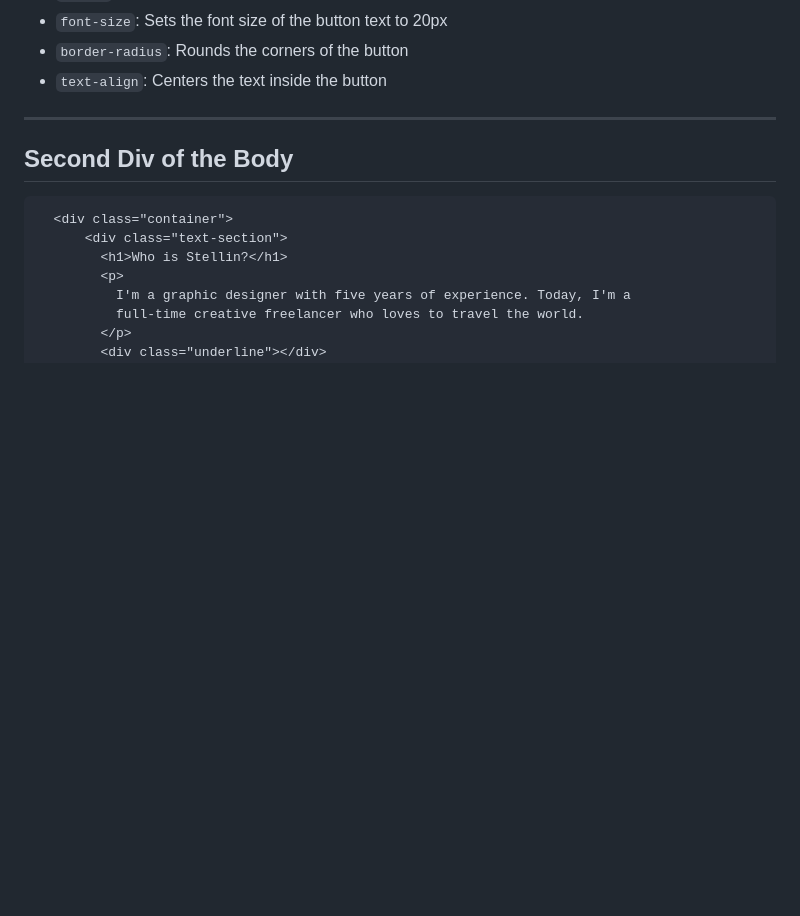
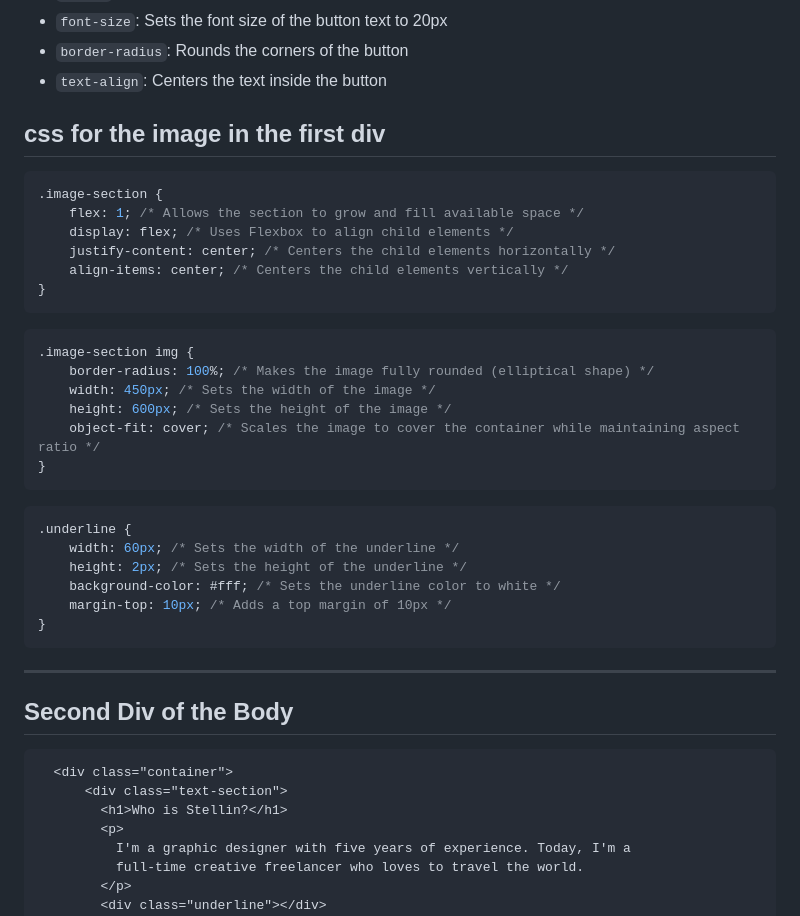
Before and after one commit to MTCBPDCDubai/Mediathon-2024-Web-Dev-Workshop, a Markdown page: Template02/readme.md, the part around the change. Rendered like a GitHub page; blank space fills up the shorter version.

Commit message:
updated the readme for the second template

````diff
--- a/Template02/readme.md
+++ b/Template02/readme.md
@@ -119,6 +119,35 @@ body {
 - `font-size`: Sets the font size of the button text to 20px
 - `border-radius`: Rounds the corners of the button
 - `text-align`: Centers the text inside the button
+
+## css for the image in the first div
+```css
+.image-section {
+    flex: 1; /* Allows the section to grow and fill available space */
+    display: flex; /* Uses Flexbox to align child elements */
+    justify-content: center; /* Centers the child elements horizontally */
+    align-items: center; /* Centers the child elements vertically */
+}
+```
+
+```css
+.image-section img {
+    border-radius: 100%; /* Makes the image fully rounded (elliptical shape) */
+    width: 450px; /* Sets the width of the image */
+    height: 600px; /* Sets the height of the image */
+    object-fit: cover; /* Scales the image to cover the container while maintaining aspect ratio */
+}
+```
+```css
+.underline {
+    width: 60px; /* Sets the width of the underline */
+    height: 2px; /* Sets the height of the underline */
+    background-color: #fff; /* Sets the underline color to white */
+    margin-top: 10px; /* Adds a top margin of 10px */
+}
+```
+
+
 
 ---
 ## Second Div of the Body
````
